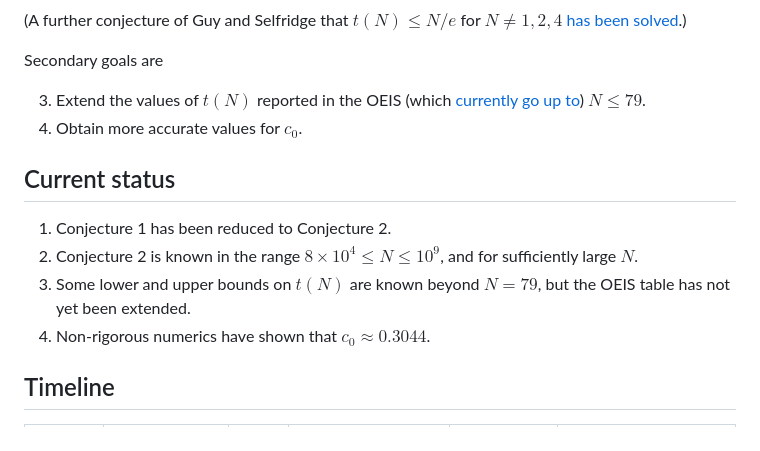
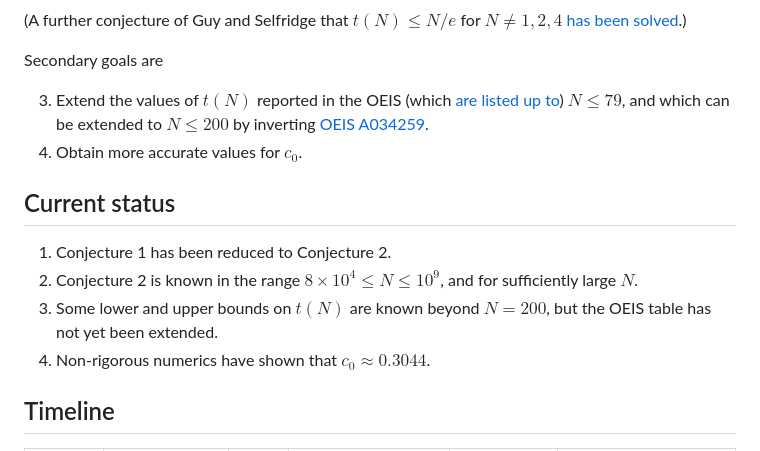
Before and after one commit to teorth/erdos-guy-selfridge, a Markdown page: README.md, the part around one of its changes. Rendered like a GitHub page.

Commit message:
Updated OEIS

```diff
--- a/README.md
+++ b/README.md
@@ -25,7 +25,7 @@ This repository records the efforts to verify the [Guy-Selfridge conjectures](ht
 
 Secondary goals are
 
-3.  Extend the values of $t(N)$ reported in the OEIS (which [currently go up to](https://oeis.org/A034258/b034258.txt))  $N \leq 79$.
+3.  Extend the values of $t(N)$ reported in the OEIS (which [are listed up to](https://oeis.org/A034258/b034258.txt))  $N \leq 79$, and which can be extended to $N \leq 200$ by inverting [OEIS A034259](https://oeis.org/A034259).
 4.  Obtain more accurate values for $c_0$.
 
 
@@ -33,7 +33,7 @@ Secondary goals are
 
 1. Conjecture 1 has been reduced to Conjecture 2.
 2. Conjecture 2 is known in the range $8 \times 10^4 \leq N \leq 10^9$, and for sufficiently large $N$.
-3. Some lower and upper bounds on $t(N)$ are known beyond $N=79$, but the OEIS table has not yet been extended.
+3. Some lower and upper bounds on $t(N)$ are known beyond $N=200$, but the OEIS table has not yet been extended.
 4. Non-rigorous numerics have shown that $c_0 \approx 0.3044$.
 
 ## Timeline
```
Also changed, not shown: other parts of README.md (+1 -1 lines).
